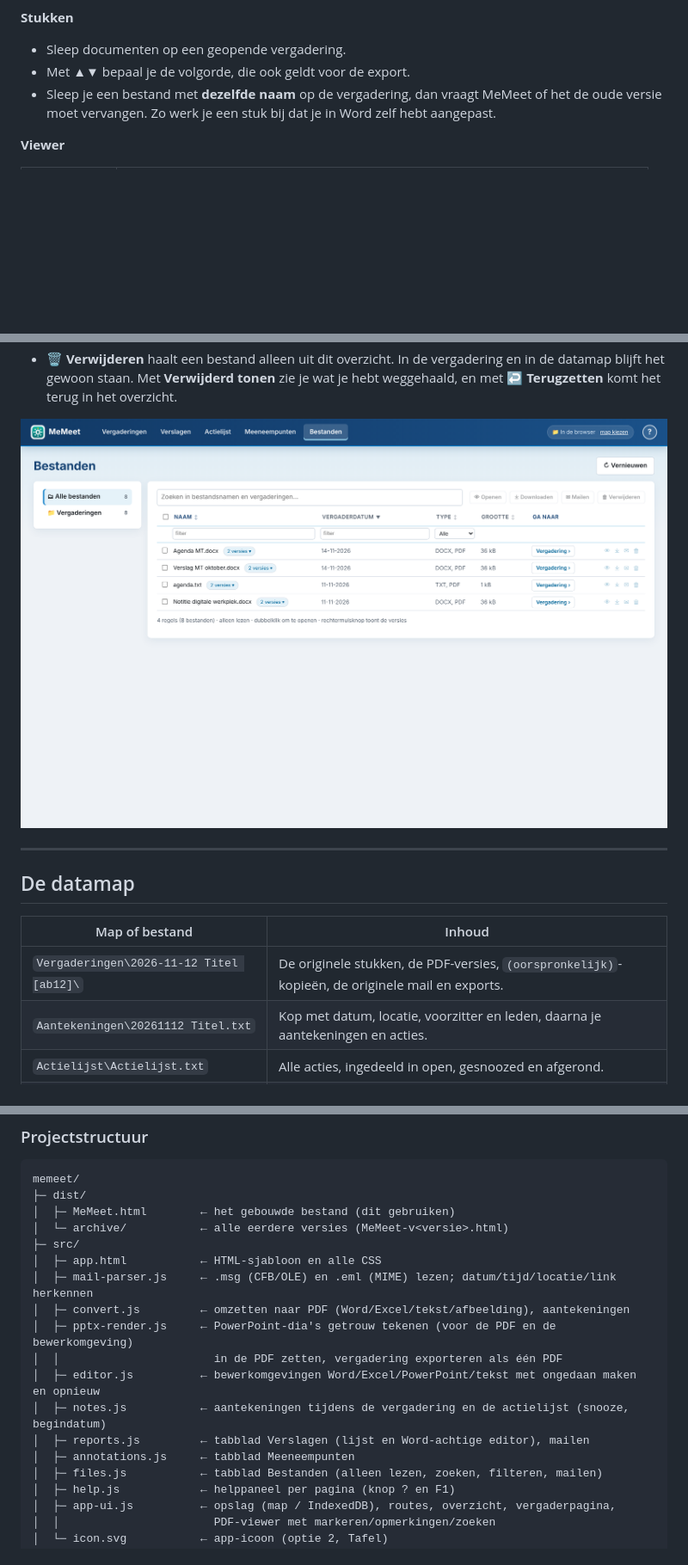
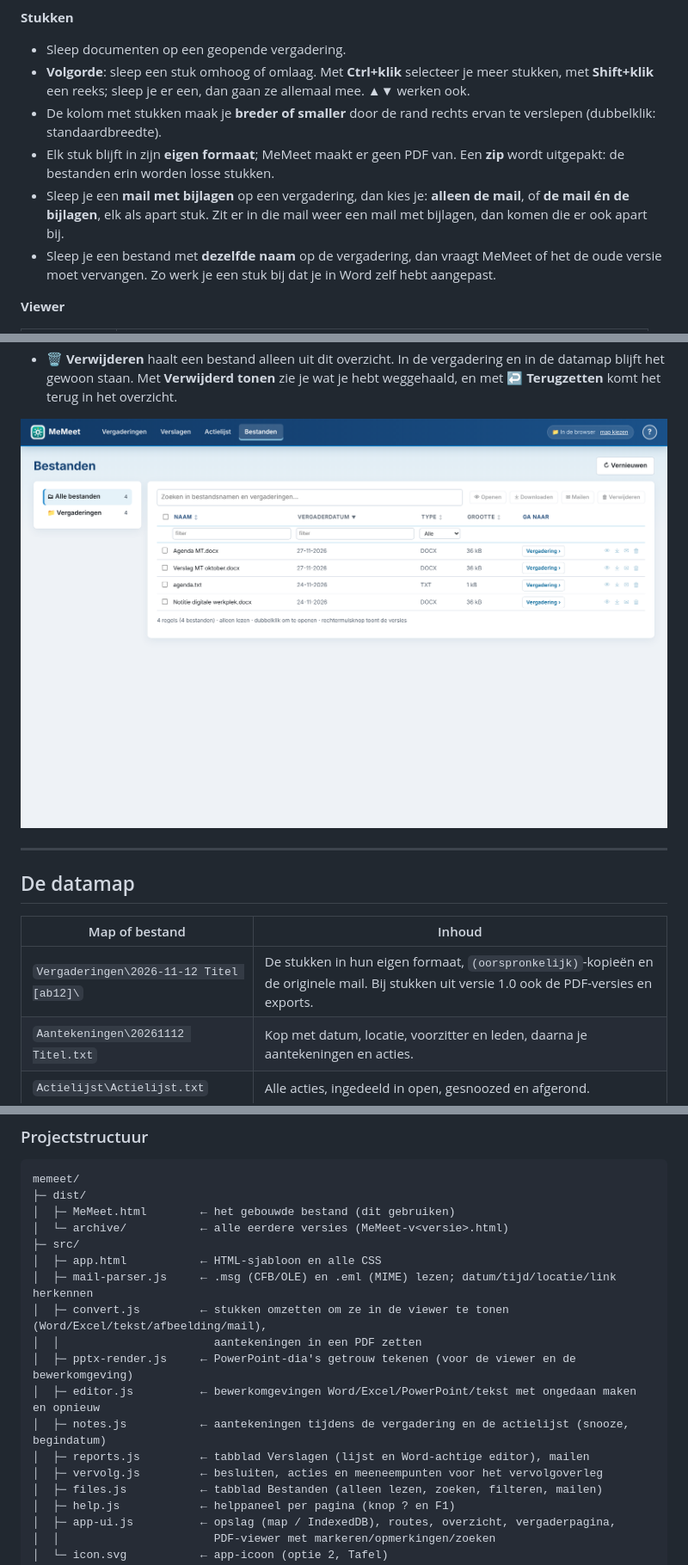
Before and after one commit to oss-aigp/memeet, a Markdown page: README.md, 3 parts joined by grey strips. Shown at 86% size. Drawn GitHub-style; pictures changed too: docs/bestanden.png; blank space fills up the shorter version.

```diff
--- a/README.md
+++ b/README.md
@@ -182,7 +177,10 @@ Doordat het doel een programma is (`explorer.exe`) en niet het HTML-bestand zelf
 
 **Stukken**
 - Sleep documenten op een geopende vergadering.
-- Met ▲▼ bepaal je de volgorde, die ook geldt voor de export.
+- **Volgorde**: sleep een stuk omhoog of omlaag. Met **Ctrl+klik** selecteer je meer stukken, met **Shift+klik** een reeks; sleep je er een, dan gaan ze allemaal mee. ▲▼ werken ook.
+- De kolom met stukken maak je **breder of smaller** door de rand rechts ervan te verslepen (dubbelklik: standaardbreedte).
+- Elk stuk blijft in zijn **eigen formaat**; MeMeet maakt er geen PDF van. Een **zip** wordt uitgepakt: de bestanden erin worden losse stukken.
+- Sleep je een **mail met bijlagen** op een vergadering, dan kies je: **alleen de mail**, of **de mail én de bijlagen**, elk als apart stuk. Zit er in die mail weer een mail met bijlagen, dan komen die er ook apart bij.
 - Sleep je een bestand met **dezelfde naam** op de vergadering, dan vraagt MeMeet of het de oude versie moet vervangen. Zo werk je een stuk bij dat je in Word zelf hebt aangepast.
 
 **Viewer**
@@ -250,7 +237,7 @@ Alle knoppen staan op één regel boven het stuk. In een smalle kolom tonen Teks
 
 | Map of bestand | Inhoud |
 |---|---|
-| `Vergaderingen\2026-11-12 Titel [ab12]\` | De originele stukken, de PDF-versies, `(oorspronkelijk)`-kopieën, de originele mail en exports. |
+| `Vergaderingen\2026-11-12 Titel [ab12]\` | De stukken in hun eigen formaat, `(oorspronkelijk)`-kopieën en de originele mail. Bij stukken uit versie 1.0 ook de PDF-versies en exports. |
 | `Aantekeningen\20261112 Titel.txt` | Kop met datum, locatie, voorzitter en leden, daarna je aantekeningen en acties. |
 | `Actielijst\Actielijst.txt` | Alle acties, ingedeeld in open, gesnoozed en afgerond. |
 | `memeet.json` | Het register: vergaderingen, aantekeningen, markeringen en acties. **Niet met de hand aanpassen.** |
@@ -341,13 +328,13 @@ memeet/
 ├─ src/
 │  ├─ app.html           ← HTML-sjabloon en alle CSS
 │  ├─ mail-parser.js     ← .msg (CFB/OLE) en .eml (MIME) lezen; datum/tijd/locatie/link herkennen
-│  ├─ convert.js         ← omzetten naar PDF (Word/Excel/tekst/afbeelding), aantekeningen
-│  ├─ pptx-render.js     ← PowerPoint-dia's getrouw tekenen (voor de PDF en de bewerkomgeving)
-│  │                       in de PDF zetten, vergadering exporteren als één PDF
+│  ├─ convert.js         ← stukken omzetten om ze in de viewer te tonen (Word/Excel/tekst/afbeelding/mail),
+│  │                       aantekeningen in een PDF zetten
+│  ├─ pptx-render.js     ← PowerPoint-dia's getrouw tekenen (voor de viewer en de bewerkomgeving)
 │  ├─ editor.js          ← bewerkomgevingen Word/Excel/PowerPoint/tekst met ongedaan maken en opnieuw
 │  ├─ notes.js           ← aantekeningen tijdens de vergadering en de actielijst (snooze, begindatum)
 │  ├─ reports.js         ← tabblad Verslagen (lijst en Word-achtige editor), mailen
-│  ├─ annotations.js     ← tabblad Meeneempunten
+│  ├─ vervolg.js         ← besluiten, acties en meeneempunten voor het vervolgoverleg
 │  ├─ files.js           ← tabblad Bestanden (alleen lezen, zoeken, filteren, mailen)
 │  ├─ help.js            ← helppaneel per pagina (knop ? en F1)
 │  ├─ app-ui.js          ← opslag (map / IndexedDB), routes, overzicht, vergaderpagina,
```
Also changed, not shown: other parts of README.md (+17 -33 lines), docs/viewer.png, 15 other files.
